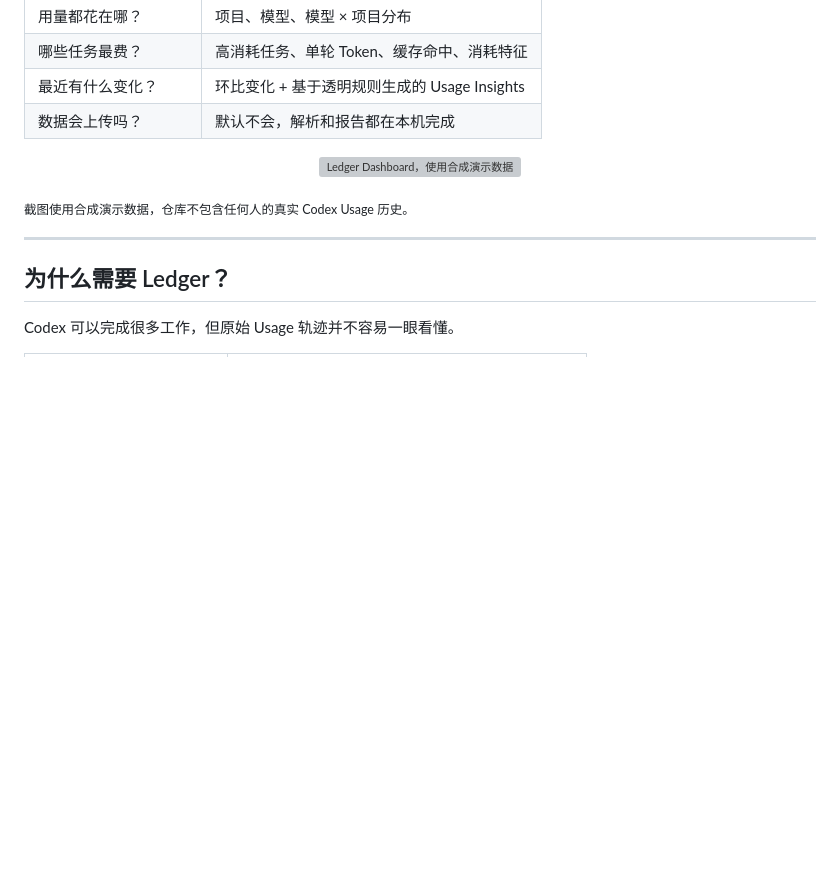
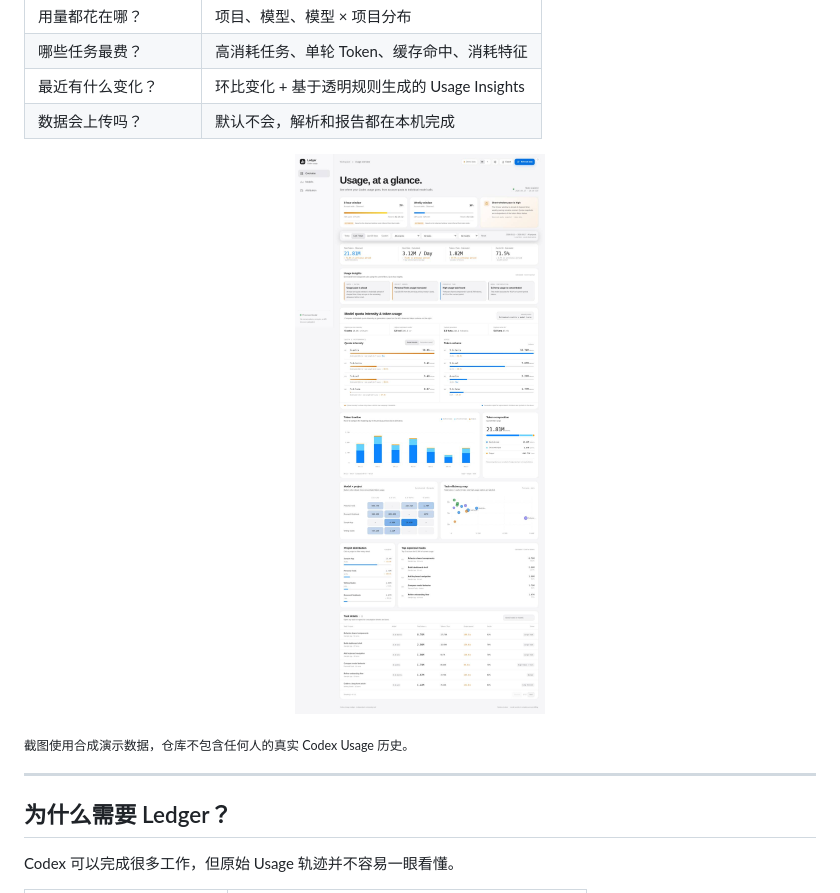
Before and after one commit to ctdaniel/codex-ledger, a Markdown page: README.zh-CN.md, the part around the change. GitHub-like rendering; blank space fills up the shorter version; grey boxes are pictures that could not be loaded.

Commit message:
fix: update dashboard asset references

```diff
--- a/README.zh-CN.md
+++ b/README.zh-CN.md
@@ -37,7 +37,7 @@
 | 数据会上传吗？ | 默认不会，解析和报告都在本机完成 |
 
 <p align="center">
-  <img src="./assets/dashboard.png" alt="Ledger Dashboard，使用合成演示数据" width="100%" />
+  <img src="./assets/dashboard.jpg" alt="Ledger Dashboard，使用合成演示数据" width="100%" />
 </p>
 
 <sub>截图使用合成演示数据，仓库不包含任何人的真实 Codex Usage 历史。</sub>
```
